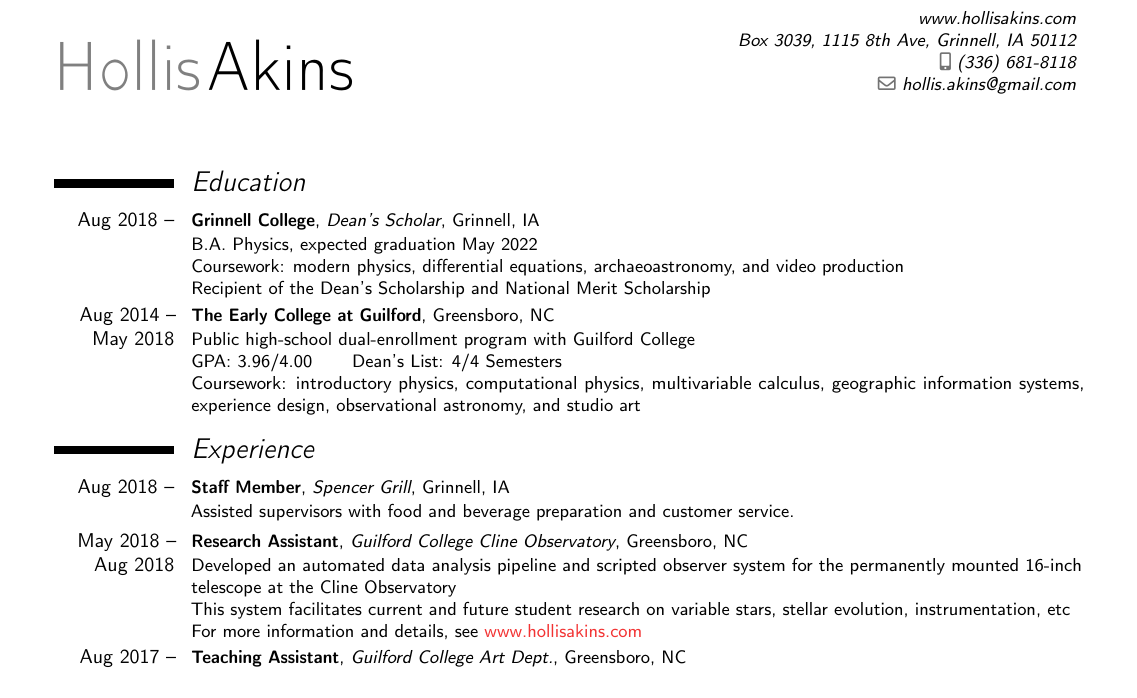
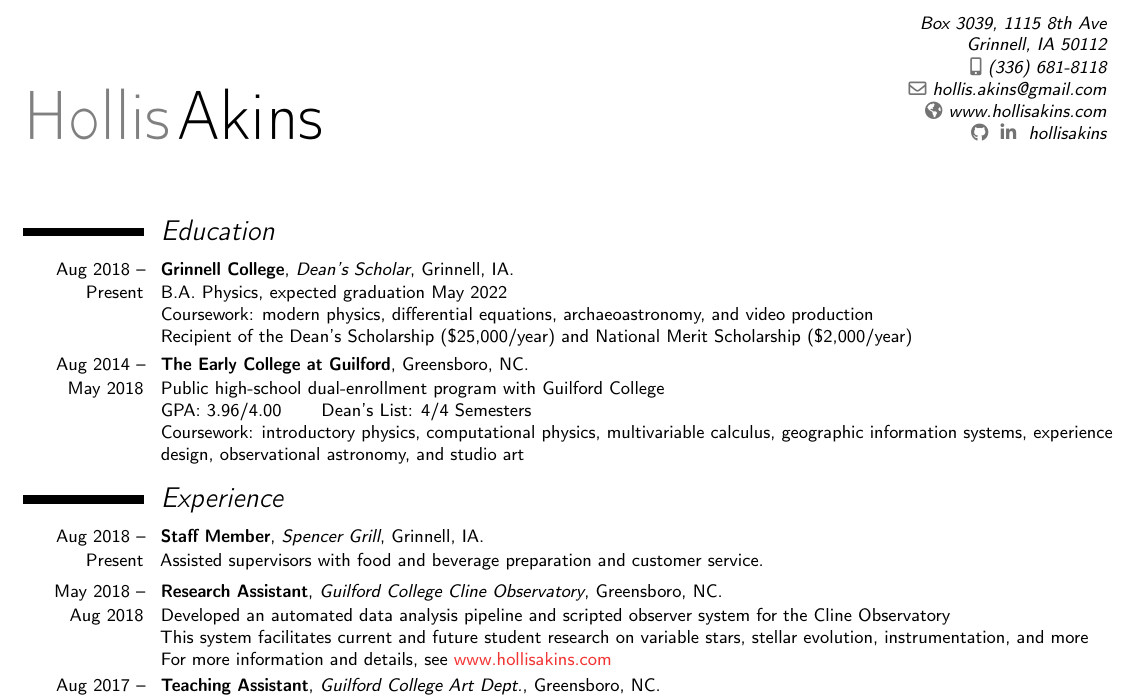
Before and after one commit to hollisakins/hollisakins, a LaTeX CV (resume/resume.tex): part of the page, cut at the place of the change. Compiled offline with pdfLaTeX.

Commit message:
resume update

```diff
--- a/resume/resume.tex
+++ b/resume/resume.tex
@@ -42,7 +54,10 @@
 %\title{Physics Student}
 \mobile{(336) 681-8118}
 \email{hollis.akins@gmail.com}
-\address{www.hollisakins.com\\Box 3039, 1115 8th Ave, Grinnell, IA 50112\\}
+\homepage{www.hollisakins.com}
+\extrainfo{\githubsocialsymbol~\linkedinsocialsymbol~hollisakins}
+\address{Box 3039, 1115 8th Ave}{Grinnell, IA 50112}
+
 %\photo[70pt][0.4pt]{pictures/picture} % The first bracket is the picture height, the second is the thickness of the frame around the picture (0pt for no frame)
 %\quote{"To work in a firm with a professional work driven environment where I can utilize and apply my knowledge." -- Tarun}
 
@@ -56,13 +71,12 @@
 %----------------------------------------------------------------------------------------
 %   EDUCATION SECTION
 %----------------------------------------------------------------------------------------
-
 \section{\textit{Education}}
 
-\cventry{Aug 2018 --}{Grinnell College}{Dean's Scholar}{Grinnell, IA}{}{
+\cventry{Aug 2018 -- Present}{Grinnell College}{Dean's Scholar}{Grinnell, IA}{}{
 B.A. Physics, expected graduation May 2022\\
 Coursework: modern physics, differential equations, archaeoastronomy, and video production \\
-Recipient of the Dean's Scholarship and National Merit Scholarship
+Recipient of the Dean's Scholarship (\$25,000/year) and National Merit Scholarship (\$2,000/year)
 }
 
 \cventry{Aug 2014 --\\May 2018}{The Early College at Guilford}{}{Greensboro, NC}{}{
@@ -86,11 +100,11 @@ Coursework: introductory physics, computational physics, multivariable calculus,
 %%%%
 
 
-\cventry{Aug 2018 --}{Staff Member}{Spencer Grill}{Grinnell, IA}{}{Assisted supervisors with food and beverage preparation and customer service.}
+\cventry{Aug 2018 -- Present}{Staff Member}{Spencer Grill}{Grinnell, IA}{}{Assisted supervisors with food and beverage preparation and customer service.}
 
 \cventry{May 2018 --\\Aug 2018}{Research Assistant}{Guilford College Cline Observatory}{Greensboro, NC}{}{%Developed a codebase for automatic data analysis and scripted observations to facilitate current and future student research on variable stars, stellar evolution, and more
-Developed an automated data analysis pipeline and scripted observer system for the permanently mounted 16-inch telescope at the Cline Observatory\\
-This system facilitates current and future student research on variable stars, stellar evolution, instrumentation, etc\\
+Developed an automated data analysis pipeline and scripted observer system for the Cline Observatory\\
+This system facilitates current and future student research on variable stars, stellar evolution, instrumentation, and more\\
  For more information and details, see {\color{red}www.hollisakins.com}}
 
 \cventry{Aug 2017 --\\Dec 2017}{Teaching Assistant}{Guilford College Art Dept.}{Greensboro, NC}{}{Instructed students in the introductory darkroom photography class at Guilford College\\
```
Also changed, not shown: resume/resume.pdf, resume/resume.tex (14 more changed lines), 2 other files.
